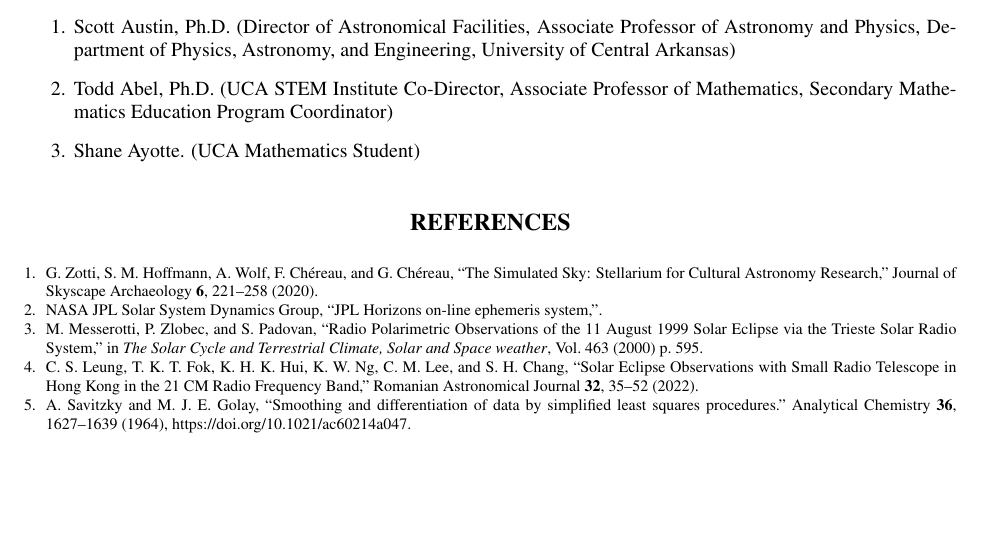
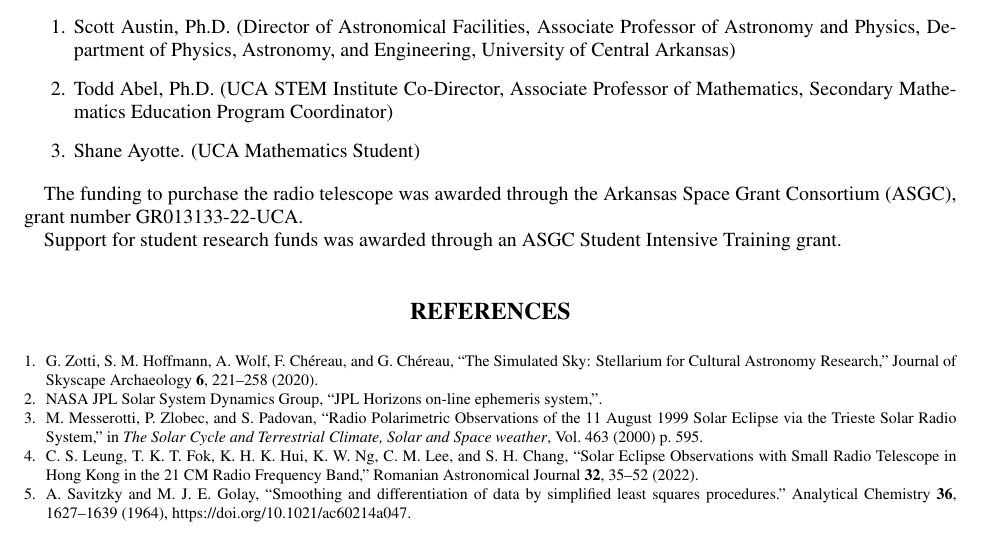
Before and after one commit to UCA-Open-Astronomy-Lab/jurpa_eclipse_paper, a LaTeX paper (uca_radio_eclipse_jurpa.tex, which reads sections/acknowledgements.tex): part of page 5 of 5, cut so that both start at the same text, the shorter picture padded with empty space. Compiled offline with pdfLaTeX.

Commit message:
Adding grants to the acknowledgements section

```diff
--- a/sections/acknowledgements.tex
+++ b/sections/acknowledgements.tex
@@ -6,3 +6,7 @@
     \item Todd Abel, Ph.D. (UCA STEM Institute Co-Director, Associate Professor of Mathematics, Secondary Mathematics Education Program Coordinator)
     \item Shane Ayotte. (UCA Mathematics Student)
 \end{enumerate}
+
+The funding to purchase the radio telescope was awarded through the Arkansas Space Grant Consortium (ASGC), grant number GR013133-22-UCA.
+
+Support for student research funds was awarded through an ASGC Student Intensive Training grant.
```
